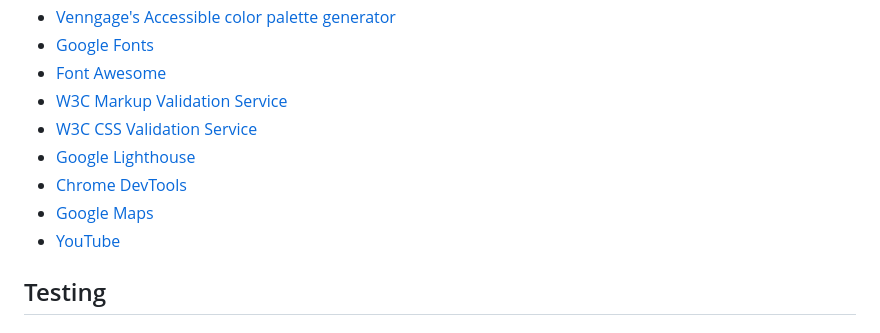
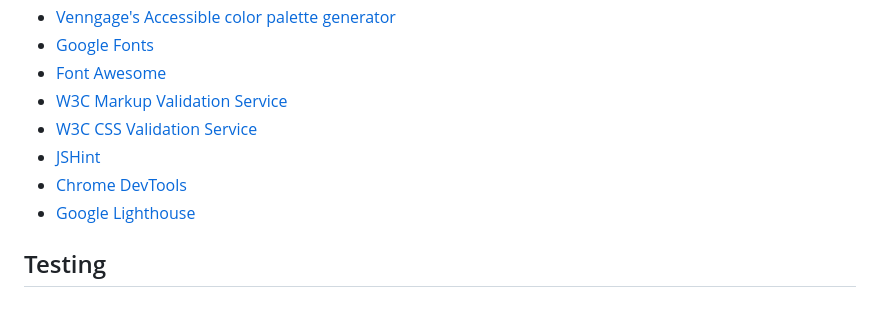
Before and after one commit to KSDunne/yoga_flip, a Markdown page: README.md, the part around the change. Rendered like a GitHub page.

Commit message:
Update frameworks and tools in README

```diff
--- a/README.md
+++ b/README.md
@@ -291,10 +291,9 @@ The structure of the grid part of the game stayed the same from the inception of
 - [Font Awesome](https://fontawesome.com/)
 - [W3C Markup Validation Service](https://validator.w3.org/)
 - [W3C CSS Validation Service](https://jigsaw.w3.org/css-validator/)
+- [JSHint](https://jshint.com/)
+- [Chrome DevTools](https://developer.chrome.com/docs/devtools/)
 - [Google Lighthouse](https://chrome.google.com/webstore/detail/lighthouse/blipmdconlkpinefehnmjammfjpmpbjk)
-- [Chrome DevTools](https://developer.chrome.com/docs/devtools/)
-- [Google Maps](https://www.google.com/maps)
-- [YouTube](https://www.youtube.com/)
 
 ## Testing
 
```
